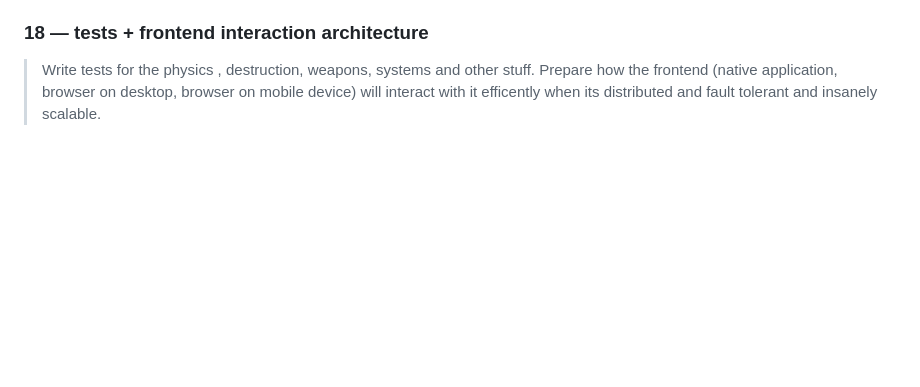
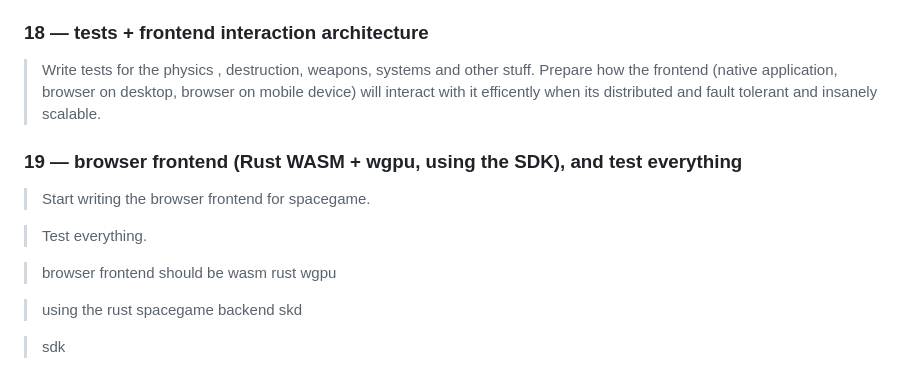
Before and after one commit to ce-net/spacegame, a Markdown page: VISION.md, the part around the change. Rendered like a GitHub page; blank space fills up the shorter version.

```diff
--- a/VISION.md
+++ b/VISION.md
@@ -91,3 +91,15 @@ whole ship in one pass, getting its AABB efficiently, and caching it.)
 ### 18 — tests + frontend interaction architecture
 
 > Write tests for the physics , destruction, weapons, systems and other stuff. Prepare how the frontend (native application, browser on desktop, browser on mobile device) will interact with it efficently when its distributed and fault tolerant and insanely scalable.
+
+### 19 — browser frontend (Rust WASM + wgpu, using the SDK), and test everything
+
+> Start writing the browser frontend for spacegame.
+
+> Test everything.
+
+> browser frontend should be wasm rust wgpu
+
+> using the rust spacegame backend skd
+
+> sdk
```
Also changed, not shown: README.md (+16 -1 lines).
